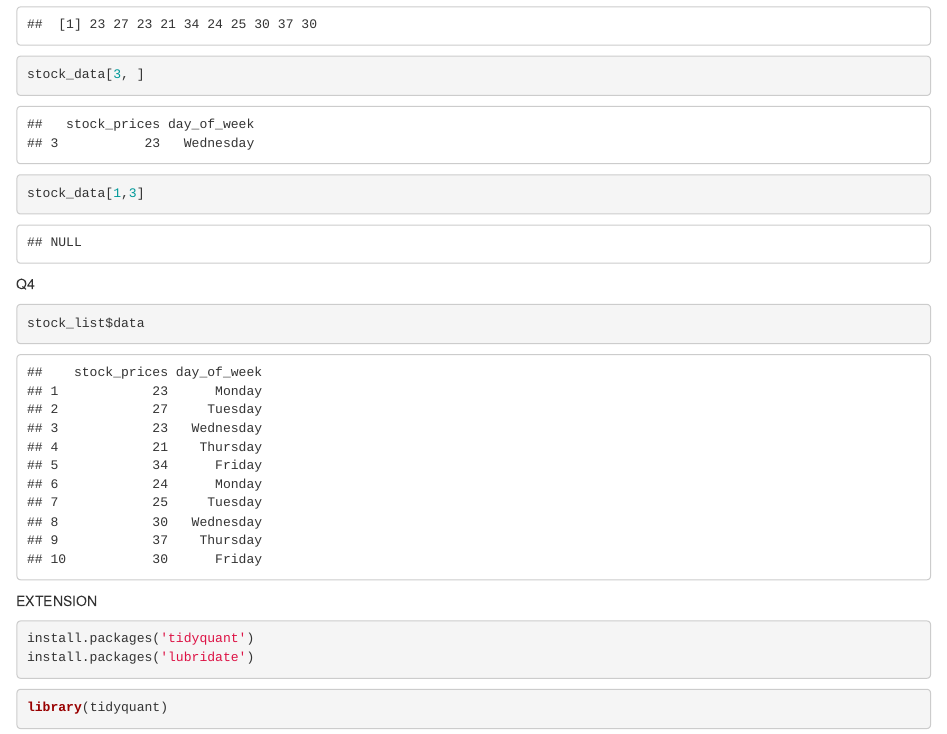
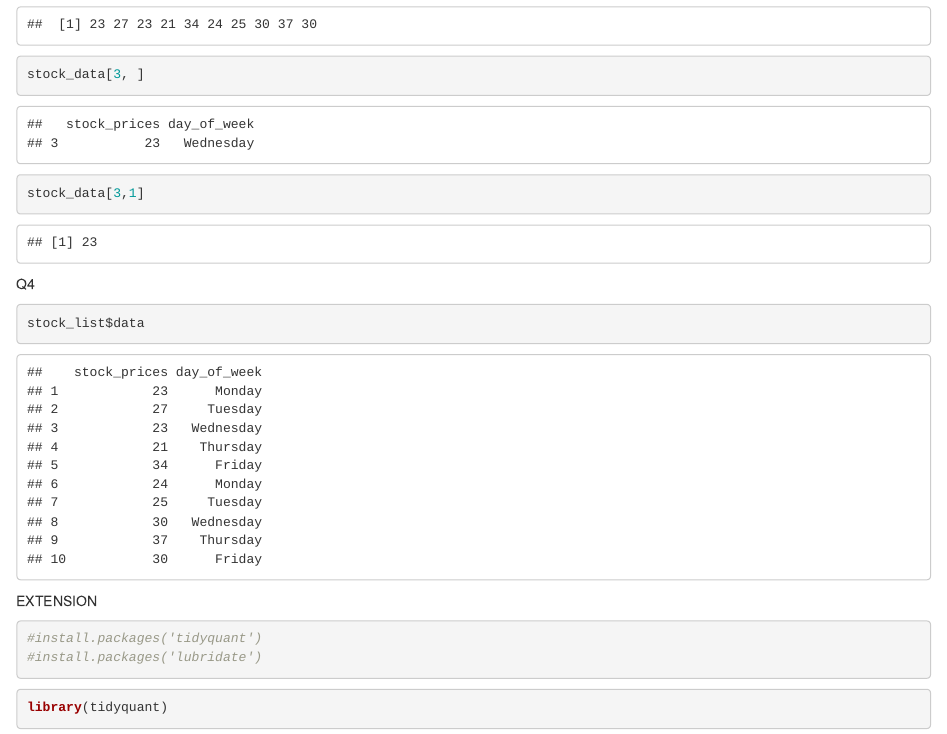
Before and after one commit to kuba1016/codeclan_homework_jakub_kozanowski, an R Markdown document (week_1/day_2/homework/day_2.Rmd): the page in a window 1100 px wide, from 2080 px down. Rendered offline with R 4.5, knitr and Pandoc, with nearby package versions; some code elsewhere in the file could not run offline.

Commit message:
Knit the homeworke

````diff
--- a/week_1/day_2/homework/day_2.Rmd
+++ b/week_1/day_2/homework/day_2.Rmd
@@ -74,7 +74,7 @@ stock_data[3, ]
 
 ```
 ```{r}
-stock_data[1,3]
+stock_data[3,1]
 ```
 
 Q4
@@ -87,8 +87,8 @@ stock_list$data
 
 EXTENSION
 ```{r}
-install.packages('tidyquant')
-install.packages('lubridate')
+#install.packages('tidyquant')
+#install.packages('lubridate')
 
 ```
 
````
Also changed, not shown: week_1/day_2/homework/day_2.nb.html, week_1/day_2/homework/day_2.Rmd (2 more changed lines).
